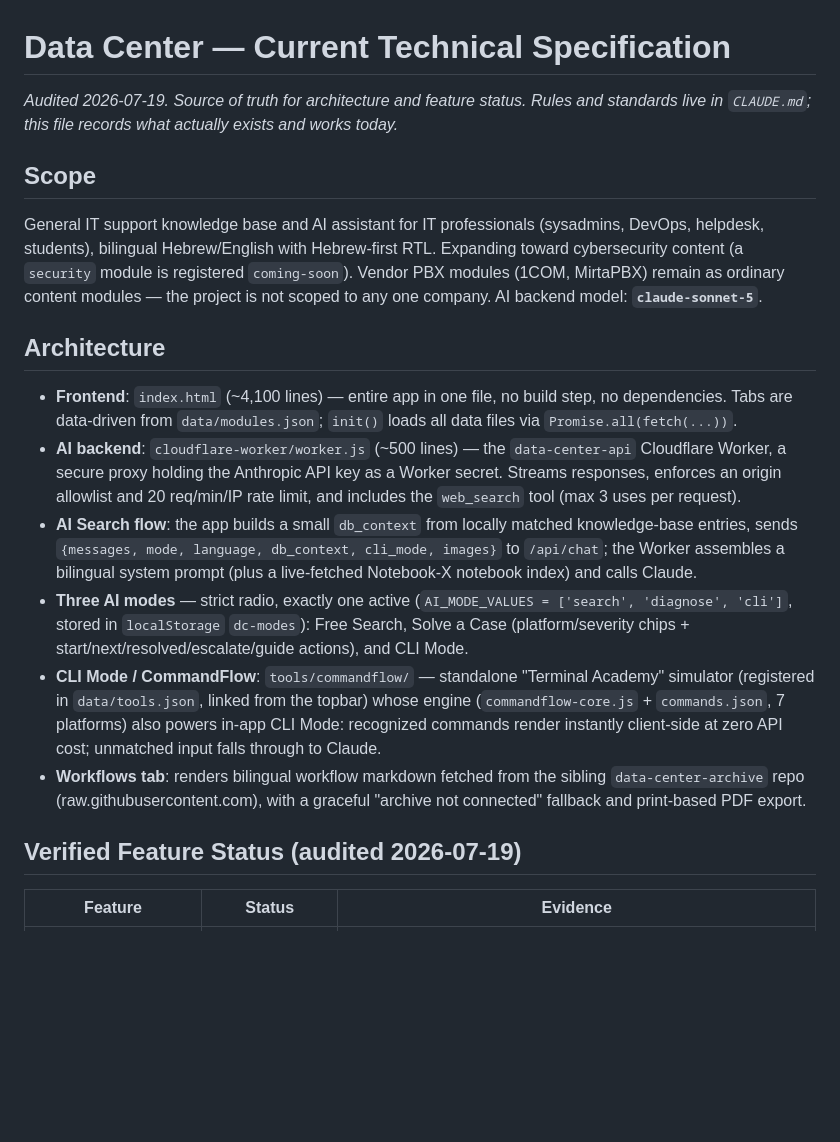
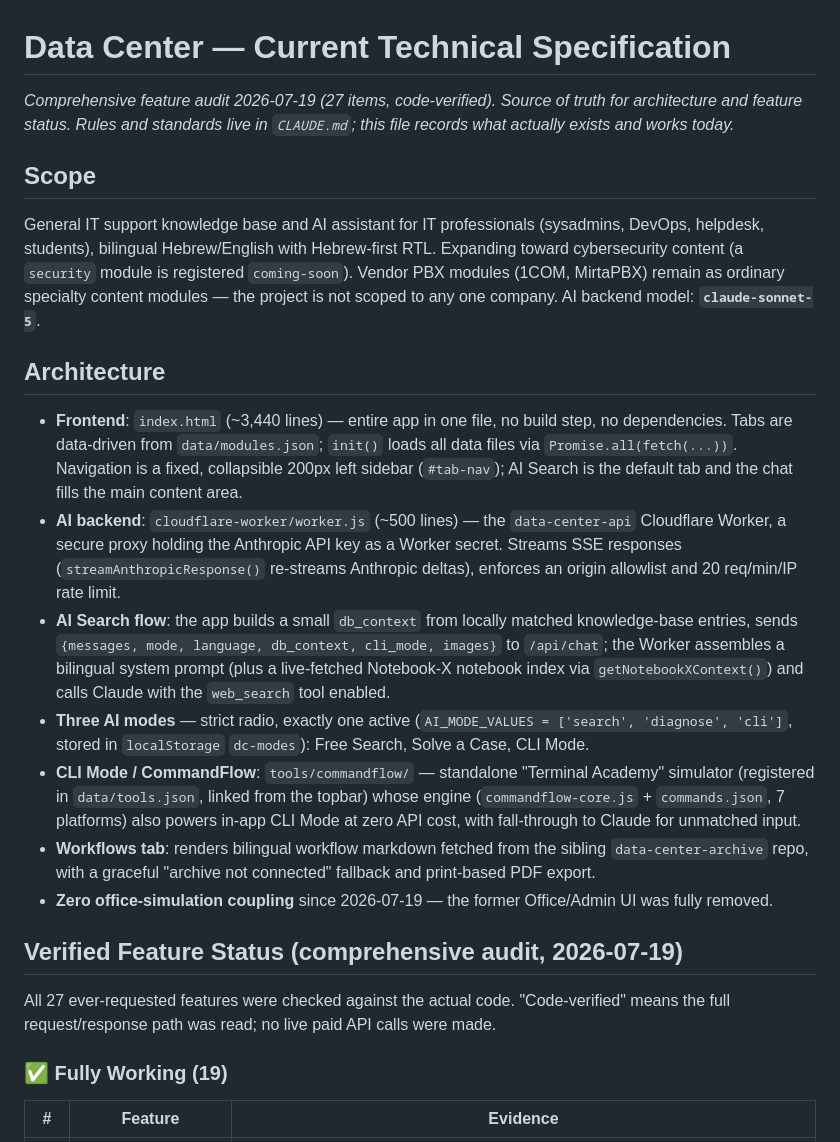
Before and after one commit to avivnofar/data-center, a Markdown page: CURRENT-SPEC.md, the part around one of its changes. GitHub-like rendering; blank space fills up the shorter version.

```diff
--- a/CURRENT-SPEC.md
+++ b/CURRENT-SPEC.md
@@ -1,8 +1,8 @@
 # Data Center — Current Technical Specification
 
-*Audited 2026-07-19. Source of truth for architecture and feature status.
-Rules and standards live in `CLAUDE.md`; this file records what actually
-exists and works today.*
+*Comprehensive feature audit 2026-07-19 (27 items, code-verified). Source
+of truth for architecture and feature status. Rules and standards live in
+`CLAUDE.md`; this file records what actually exists and works today.*
 
 ## Scope
 
@@ -10,40 +10,49 @@ General IT support knowledge base and AI assistant for IT professionals
 (sysadmins, DevOps, helpdesk, students), bilingual Hebrew/English with
 Hebrew-first RTL. Expanding toward cybersecurity content (a `security`
 module is registered `coming-soon`). Vendor PBX modules (1COM, MirtaPBX)
-remain as ordinary content modules — the project is not scoped to any one
-company. AI backend model: **`claude-sonnet-5`**.
+remain as ordinary specialty content modules — the project is not scoped
+to any one company. AI backend model: **`claude-sonnet-5`**.
 
 ## Architecture
 
-- **Frontend**: `index.html` (~4,100 lines) — entire app in one file, no
+- **Frontend**: `index.html` (~3,440 lines) — entire app in one file, no
   build step, no dependencies. Tabs are data-driven from
   `data/modules.json`; `init()` loads all data files via
-  `Promise.all(fetch(...))`.
+  `Promise.all(fetch(...))`. Navigation is a fixed, collapsible 200px
+  left sidebar (`#tab-nav`); AI Search is the default tab and the chat
+  fills the main content area.
 - **AI backend**: `cloudflare-worker/worker.js` (~500 lines) — the
   `data-center-api` Cloudflare Worker, a secure proxy holding the
-  Anthropic API key as a Worker secret. Streams responses, enforces an
-  origin allowlist and 20 req/min/IP rate limit, and includes the
-  `web_search` tool (max 3 uses per request).
+  Anthropic API key as a Worker secret. Streams SSE responses
+  (`streamAnthropicResponse()` re-streams Anthropic deltas), enforces an
+  origin allowlist and 20 req/min/IP rate limit.
 - **AI Search flow**: the app builds a small `db_context` from locally
   matched knowledge-base entries, sends
   `{messages, mode, language, db_context, cli_mode, images}` to
   `/api/chat`; the Worker assembles a bilingual system prompt (plus a
-  live-fetched Notebook-X notebook index) and calls Claude.
+  live-fetched Notebook-X notebook index via `getNotebookXContext()`)
+  and calls Claude with the `web_search` tool enabled.
 - **Three AI modes** — strict radio, exactly one active
   (`AI_MODE_VALUES = ['search', 'diagnose', 'cli']`, stored in
-  `localStorage` `dc-modes`): Free Search, Solve a Case (platform/severity
-  chips + start/next/resolved/escalate/guide actions), and CLI Mode.
+  `localStorage` `dc-modes`): Free Search, Solve a Case, CLI Mode.
 - **CLI Mode / CommandFlow**: `tools/commandflow/` — standalone "Terminal
   Academy" simulator (registered in `data/tools.json`, linked from the
   topbar) whose engine (`commandflow-core.js` + `commands.json`, 7
-  platforms) also powers in-app CLI Mode: recognized commands render
-  instantly client-side at zero API cost; unmatched input falls through to
-  Claude.
+  platforms) also powers in-app CLI Mode at zero API cost, with
+  fall-through to Claude for unmatched input.
 - **Workflows tab**: renders bilingual workflow markdown fetched from the
-  sibling `data-center-archive` repo (raw.githubusercontent.com), with a
-  graceful "archive not connected" fallback and print-based PDF export.
+  sibling `data-center-archive` repo, with a graceful "archive not
+  connected" fallback and print-based PDF export.
+- **Zero office-simulation coupling** since 2026-07-19 — the former
+  Office/Admin UI was fully removed.
 
-## Verified Feature Status (audited 2026-07-19)
+## Verified Feature Status (comprehensive audit, 2026-07-19)
 
-| Feature | Status | Evidence |
+All 27 ever-requested features were checked against the actual code.
+"Code-verified" means the full request/response path was read; no live
+paid API calls were made.
+
+### ✅ Fully Working (19)
+
+| # | Feature | Evidence |
 |---|---|---|
```
Also changed, not shown: other parts of CURRENT-SPEC.md (+61 -35 lines), CLAUDE.md (+13 -5 lines).
